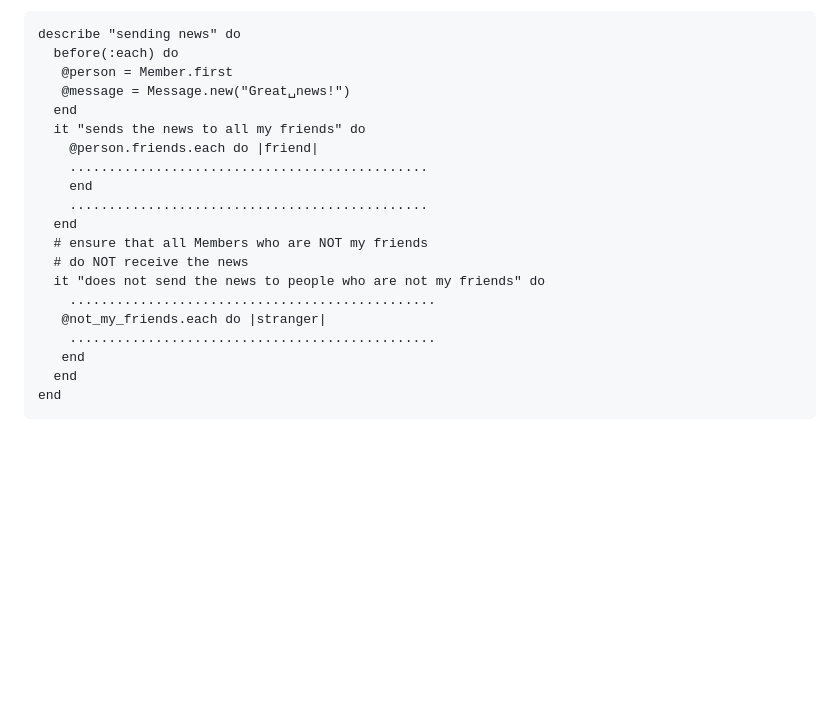
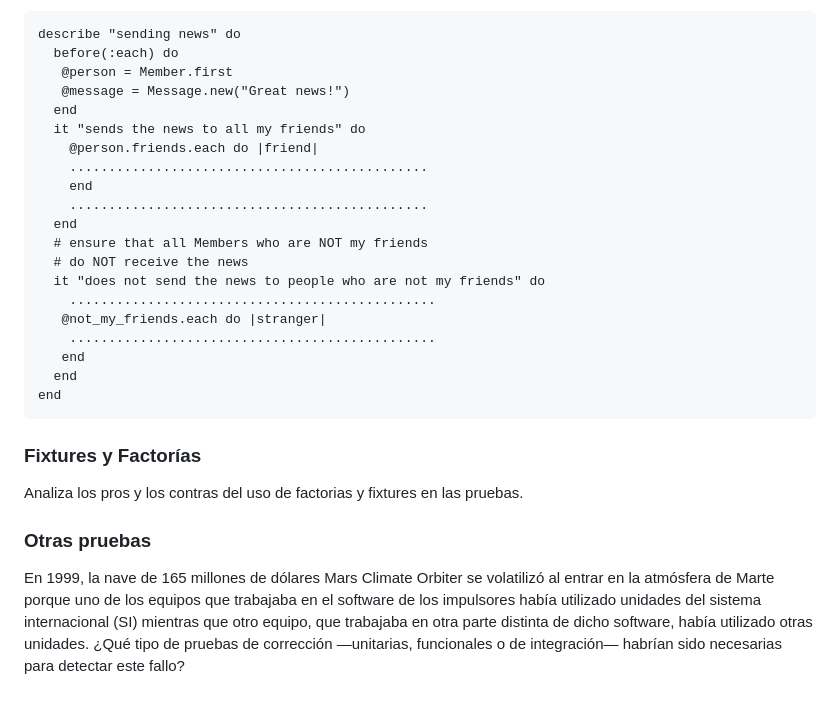
Before and after one commit to kapumota/Desarrollo-software-2023, a Markdown page: Semana9/Actividad2.md, the part around the change printed below. GitHub-like rendering; blank space fills up the shorter version.

Commit message:
Actividad 2

````diff
--- a/Semana9/Actividad2.md
+++ b/Semana9/Actividad2.md
@@ -133,7 +133,7 @@ end
 describe "sending news" do
   before(:each) do
    @person = Member.first
-   @message = Message.new("Great␣news!")
+   @message = Message.new("Great news!")
   end
   it "sends the news to all my friends" do
     @person.friends.each do |friend|
@@ -151,3 +151,11 @@ describe "sending news" do
   end
 end
 ```
+### Fixtures y Factorías
+
+Analiza los pros y los contras del uso de factorias y fixtures en las pruebas.
+
+### Otras pruebas
+
+En 1999, la nave de 165 millones de dólares Mars Climate Orbiter se volatilizó al entrar en la atmósfera de Marte porque uno de los equipos que trabajaba en el software
+de los impulsores había utilizado unidades del sistema internacional (SI) mientras que otro equipo, que trabajaba en otra parte distinta de dicho software, había utilizado otras unidades. ¿Qué tipo de pruebas de corrección —unitarias, funcionales o de integración— habrían sido necesarias para detectar este fallo?
````
Also changed, not shown: other parts of Semana9/Actividad2.md (+1 -1 lines).
